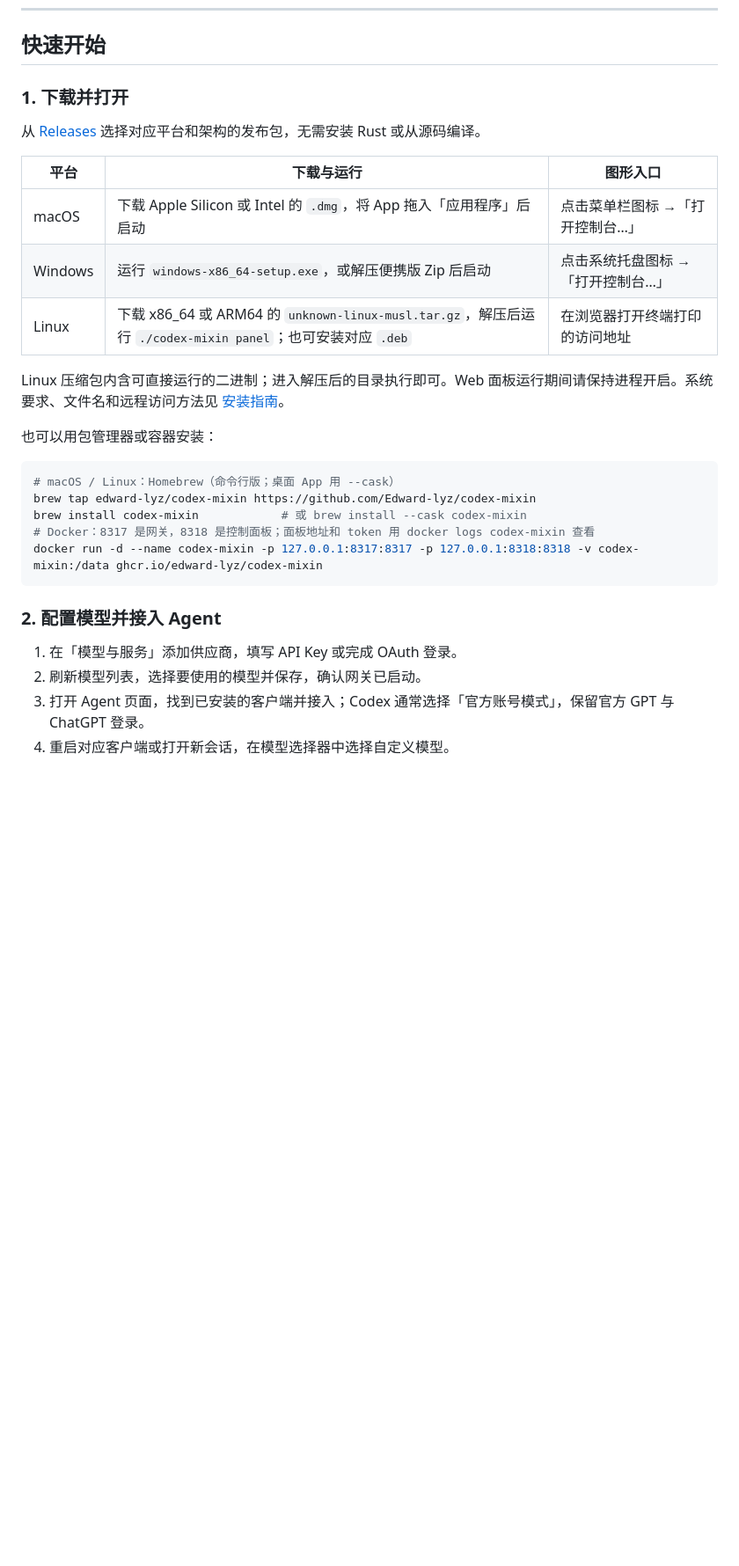
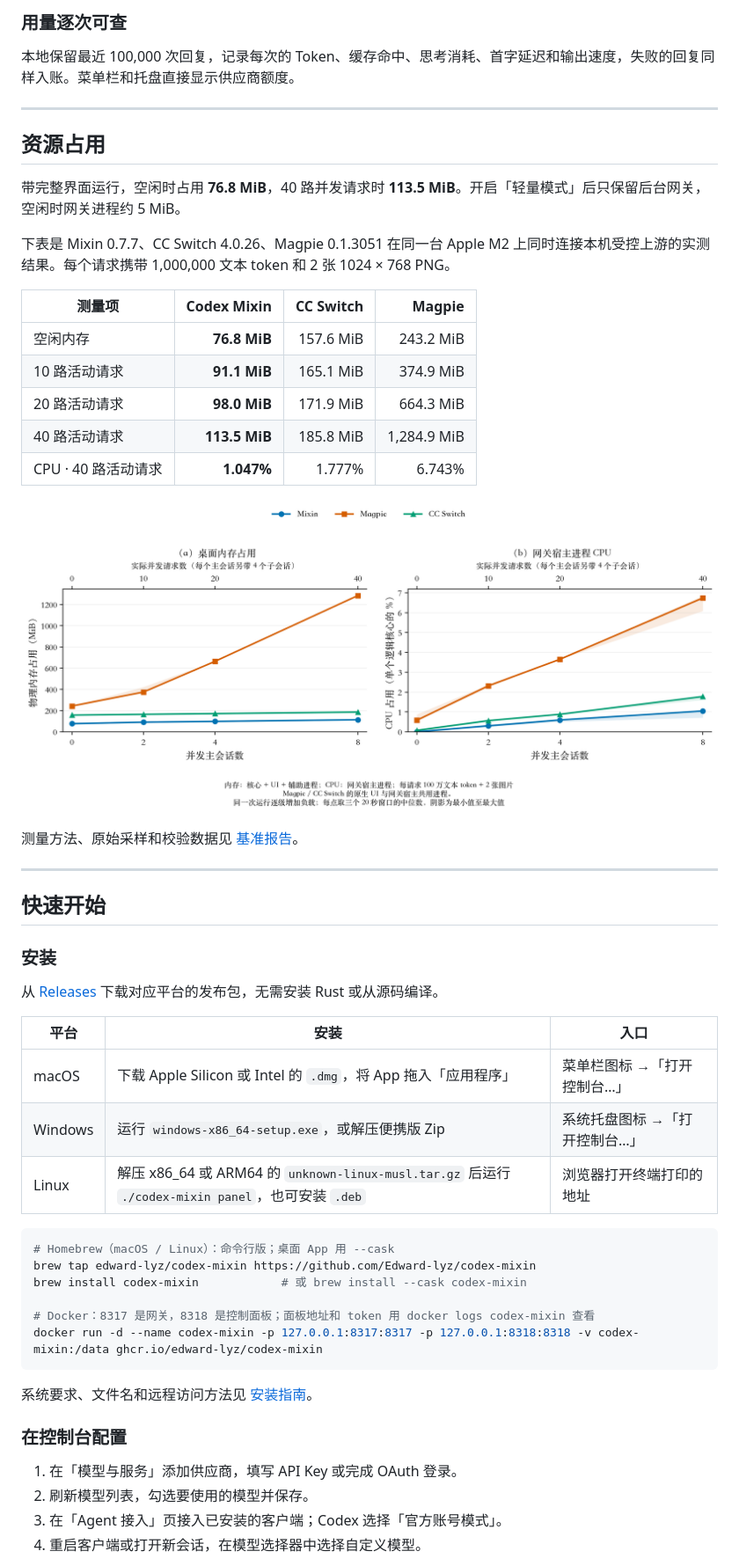
Before and after one commit to Edward-lyz/codex-mixin, a Markdown page: README.md, the part around one of its changes. Shown at 88% size. Drawn GitHub-style; blank space fills up the shorter version.

````diff
--- a/README.md
+++ b/README.md
@@ -46,31 +77,58 @@
+### 用量逐次可查
+
+本地保留最近 100,000 次回复，记录每次的 Token、缓存命中、思考消耗、首字延迟和输出速度，失败的回复同样入账。菜单栏和托盘直接显示供应商额度。
+
+---
+
+## 资源占用
+
+带完整界面运行，空闲时占用 **76.8 MiB**，40 路并发请求时 **113.5 MiB**。开启「轻量模式」后只保留后台网关，空闲时网关进程约 5 MiB。
+
+下表是 Mixin 0.7.7、CC Switch 4.0.26、Magpie 0.1.3051 在同一台 Apple M2 上同时连接本机受控上游的实测结果。每个请求携带 1,000,000 文本 token 和 2 张 1024 × 768 PNG。
+
+| 测量项 | Codex Mixin | CC Switch | Magpie |
+| --- | ---: | ---: | ---: |
+| 空闲内存 | **76.8 MiB** | 157.6 MiB | 243.2 MiB |
+| 10 路活动请求 | **91.1 MiB** | 165.1 MiB | 374.9 MiB |
+| 20 路活动请求 | **98.0 MiB** | 171.9 MiB | 664.3 MiB |
+| 40 路活动请求 | **113.5 MiB** | 185.8 MiB | 1,284.9 MiB |
+| CPU · 40 路活动请求 | **1.047%** | 1.777% | 6.743% |
+
+<p align="center">
+  <a href="docs/benchmarks/2026-11-06-desktop-resource-curves/desktop-resource-curves-zh.png"><img src="docs/benchmarks/2026-11-06-desktop-resource-curves/desktop-resource-curves-zh.png" width="1000" alt="0、10、20、40 路活动请求下的桌面物理内存与网关宿主 CPU 实测曲线"></a>
+</p>
+
+测量方法、原始采样和校验数据见 [基准报告](docs/benchmarks/2026-11-06-desktop-resource-curves/README.md)。
+
+---
+
 ## 快速开始
 
-### 1. 下载并打开
+### 安装
 
-从 [Releases](https://github.com/Edward-lyz/codex-mixin/releases/latest) 选择对应平台和架构的发布包，无需安装 Rust 或从源码编译。
+从 [Releases](https://github.com/Edward-lyz/codex-mixin/releases/latest) 下载对应平台的发布包，无需安装 Rust 或从源码编译。
 
-| 平台 | 下载与运行 | 图形入口 |
+| 平台 | 安装 | 入口 |
 | --- | --- | --- |
-| macOS | 下载 Apple Silicon 或 Intel 的 `.dmg`，将 App 拖入「应用程序」后启动 | 点击菜单栏图标 →「打开控制台…」 |
-| Windows | 运行 `windows-x86_64-setup.exe`，或解压便携版 Zip 后启动 | 点击系统托盘图标 →「打开控制台…」 |
-| Linux | 下载 x86_64 或 ARM64 的 `unknown-linux-musl.tar.gz`，解压后运行 `./codex-mixin panel`；也可安装对应 `.deb` | 在浏览器打开终端打印的访问地址 |
-
-Linux 压缩包内含可直接运行的二进制；进入解压后的目录执行即可。Web 面板运行期间请保持进程开启。系统要求、文件名和远程访问方法见 [安装指南](https://github.com/Edward-lyz/codex-mixin/wiki/Installation)。
-
-也可以用包管理器或容器安装：
+| macOS | 下载 Apple Silicon 或 Intel 的 `.dmg`，将 App 拖入「应用程序」 | 菜单栏图标 →「打开控制台…」 |
+| Windows | 运行 `windows-x86_64-setup.exe`，或解压便携版 Zip | 系统托盘图标 →「打开控制台…」 |
+| Linux | 解压 x86_64 或 ARM64 的 `unknown-linux-musl.tar.gz` 后运行 `./codex-mixin panel`，也可安装 `.deb` | 浏览器打开终端打印的地址 |
 
 ```bash
-# macOS / Linux：Homebrew（命令行版；桌面 App 用 --cask）
+# Homebrew（macOS / Linux）：命令行版；桌面 App 用 --cask
 brew tap edward-lyz/codex-mixin https://github.com/Edward-lyz/codex-mixin
 brew install codex-mixin            # 或 brew install --cask codex-mixin
+
 # Docker：8317 是网关，8318 是控制面板；面板地址和 token 用 docker logs codex-mixin 查看
 docker run -d --name codex-mixin -p 127.0.0.1:8317:8317 -p 127.0.0.1:8318:8318 -v codex-mixin:/data ghcr.io/edward-lyz/codex-mixin
 ```
 
-### 2. 配置模型并接入 Agent
+系统要求、文件名和远程访问方法见 [安装指南](https://github.com/Edward-lyz/codex-mixin/wiki/Installation)。
+
+### 在控制台配置
 
 1. 在「模型与服务」添加供应商，填写 API Key 或完成 OAuth 登录。
-2. 刷新模型列表，选择要使用的模型并保存，确认网关已启动。
-3. 打开 Agent 页面，找到已安装的客户端并接入；Codex 通常选择「官方账号模式」，保留官方 GPT 与 ChatGPT 登录。
-4. 重启对应客户端或打开新会话，在模型选择器中选择自定义模型。
+2. 刷新模型列表，勾选要使用的模型并保存。
+3. 在「Agent 接入」页接入已安装的客户端；Codex 选择「官方账号模式」。
+4. 重启客户端或打开新会话，在模型选择器中选择自定义模型。
 
````
Also changed, not shown: other parts of README.md (+88 -168 lines), README_en.md (+131 -184 lines), docs/model-routing.md (+5 -2 lines), docs/assets/APP-Console-Models.png, docs/assets/APP-Console-Routing.png (added).
